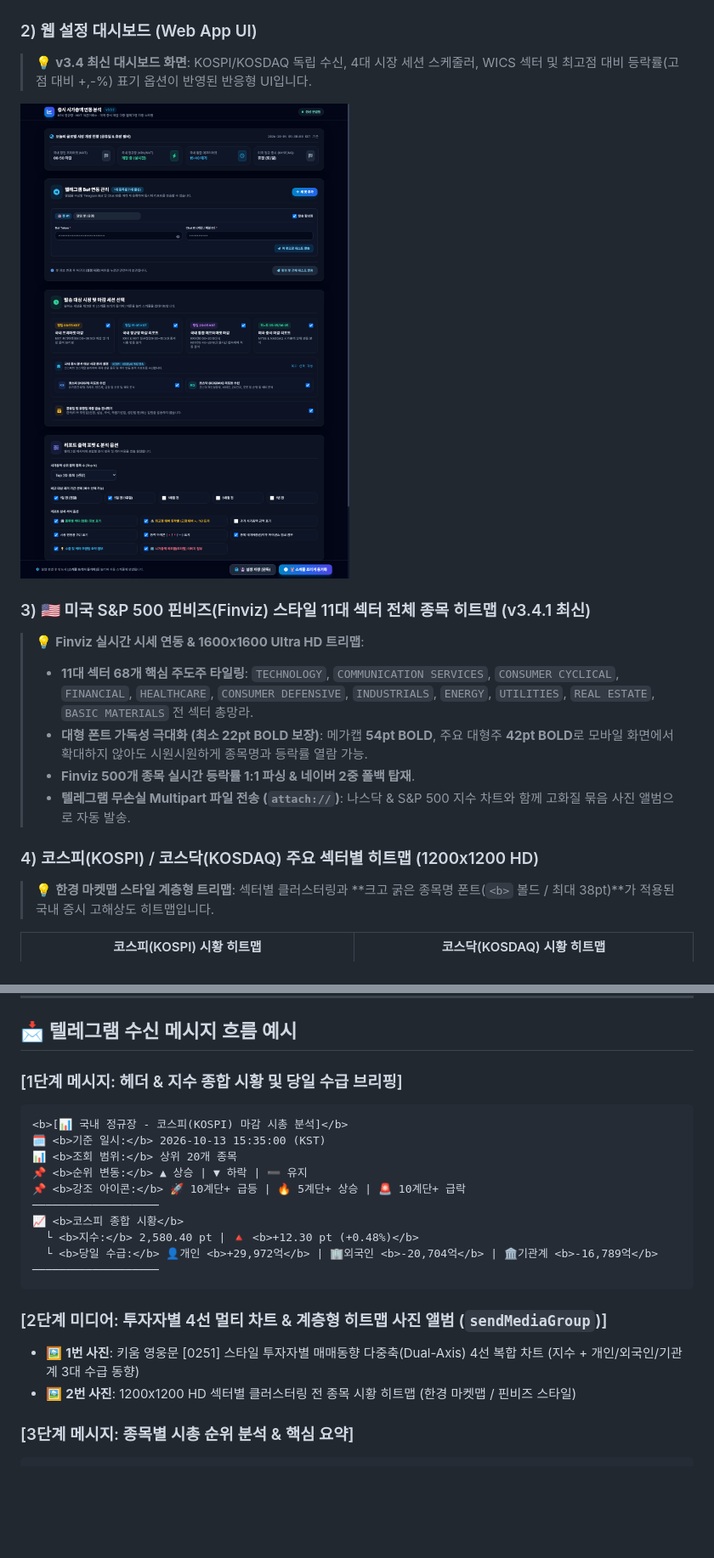
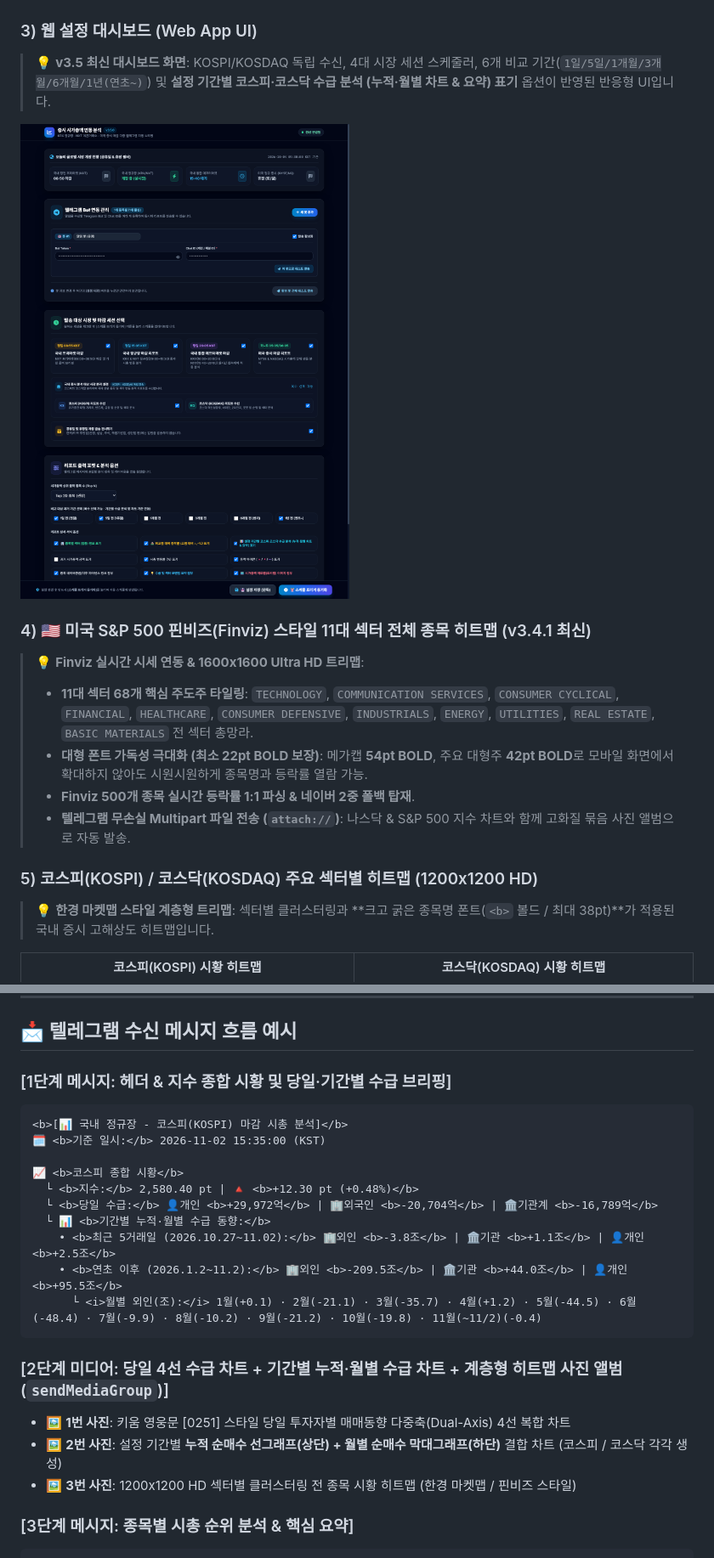
Before and after one commit to moozuknet/StockRankInfo, a Markdown page: README.md, 2 parts joined by grey strips. Shown: that part at 85% size. Drawn GitHub-style; pictures changed too: assets/dashboard_preview.png; blank space fills up the shorter version.

Commit message:
feat/docs: 설정 기간별 코스피·코스닥 누적 선그래프 & 월별 막대그래프 수급 분석 추가 및 문서/스크린샷 갱신 (v3.5.0)

````diff
--- a/README.md
+++ b/README.md
@@ -17,19 +26,19 @@
 | :---: | :---: |
 | ![코스피 수급 멀티 차트](assets/preview_option2_multiline_chart.png) | ![코스닥 수급 멀티 차트](assets/preview_kosdaq_trend.png) |
 
-### 2) 웹 설정 대시보드 (Web App UI)
-> 💡 **v3.4 최신 대시보드 화면**: KOSPI/KOSDAQ 독립 수신, 4대 시장 세션 스케줄러, WICS 섹터 및 최고점 대비 등락률(고점 대비 +,-%) 표기 옵션이 반영된 반응형 UI입니다.
+### 3) 웹 설정 대시보드 (Web App UI)
+> 💡 **v3.5 최신 대시보드 화면**: KOSPI/KOSDAQ 독립 수신, 4대 시장 세션 스케줄러, 6개 비교 기간(`1일/5일/1개월/3개월/6개월/1년(연초~)`) 및 **설정 기간별 코스피·코스닥 수급 분석 (누적·월별 차트 & 요약) 표기** 옵션이 반영된 반응형 UI입니다.
 
 ![웹 대시보드 미리보기](assets/dashboard_preview.png)
 
-### 3) 🇺🇸 미국 S&P 500 핀비즈(Finviz) 스타일 11대 섹터 전체 종목 히트맵 (v3.4.1 최신)
+### 4) 🇺🇸 미국 S&P 500 핀비즈(Finviz) 스타일 11대 섹터 전체 종목 히트맵 (v3.4.1 최신)
 > 💡 **Finviz 실시간 시세 연동 & 1600x1600 Ultra HD 트리맵**:
 > - **11대 섹터 68개 핵심 주도주 타일링**: `TECHNOLOGY`, `COMMUNICATION SERVICES`, `CONSUMER CYCLICAL`, `FINANCIAL`, `HEALTHCARE`, `CONSUMER DEFENSIVE`, `INDUSTRIALS`, `ENERGY`, `UTILITIES`, `REAL ESTATE`, `BASIC MATERIALS` 전 섹터 총망라.
 > - **대형 폰트 가독성 극대화 (최소 22pt BOLD 보장)**: 메가캡 **54pt BOLD**, 주요 대형주 **42pt BOLD**로 모바일 화면에서 확대하지 않아도 시원시원하게 종목명과 등락률 열람 가능.
 > - **Finviz 500개 종목 실시간 등락률 1:1 파싱 & 네이버 2중 폴백 탑재**.
 > - **텔레그램 무손실 Multipart 파일 전송 (`attach://`)**: 나스닥 & S&P 500 지수 차트와 함께 고화질 묶음 사진 앨범으로 자동 발송.
 
-### 4) 코스피(KOSPI) / 코스닥(KOSDAQ) 주요 섹터별 히트맵 (1200x1200 HD)
+### 5) 코스피(KOSPI) / 코스닥(KOSDAQ) 주요 섹터별 히트맵 (1200x1200 HD)
 > 💡 **한경 마켓맵 스타일 계층형 트리맵**: 섹터별 클러스터링과 **크고 굵은 종목명 폰트(`<b>` 볼드 / 최대 38pt)**가 적용된 국내 증시 고해상도 히트맵입니다.
 
 | 코스피(KOSPI) 시황 히트맵 | 코스닥(KOSDAQ) 시황 히트맵 |
@@ -130,23 +142,24 @@ flowchart TD
 
 ## 📩 텔레그램 수신 메시지 흐름 예시
 
-### [1단계 메시지: 헤더 & 지수 종합 시황 및 당일 수급 브리핑]
+### [1단계 메시지: 헤더 & 지수 종합 시황 및 당일·기간별 수급 브리핑]
 ```html
 <b>[📊 국내 정규장 - 코스피(KOSPI) 마감 시총 분석]</b>
-🗓 <b>기준 일시:</b> 2026-10-13 15:35:00 (KST)
-📊 <b>조회 범위:</b> 상위 20개 종목
-📌 <b>순위 변동:</b> ▲ 상승 | ▼ 하락 | ➖ 유지
-📌 <b>강조 아이콘:</b> 🚀 10계단+ 급등 | 🔥 5계단+ 상승 | 🚨 10계단+ 급락
-───────────────────
+🗓 <b>기준 일시:</b> 2026-11-02 15:35:00 (KST)
+
 📈 <b>코스피 종합 시황</b>
   └ <b>지수:</b> 2,580.40 pt | 🔺 <b>+12.30 pt (+0.48%)</b>
   └ <b>당일 수급:</b> 👤개인 <b>+29,972억</b> | 🏢외국인 <b>-20,704억</b> | 🏛기관계 <b>-16,789억</b>
-───────────────────
+  └ 📊 <b>기간별 누적·월별 수급 동향:</b>
+    • <b>최근 5거래일 (2026.10.27~11.02):</b> 🏢외인 <b>-3.8조</b> | 🏛기관 <b>+1.1조</b> | 👤개인 <b>+2.5조</b>
+    • <b>연초 이후 (2026.1.2~11.2):</b> 🏢외인 <b>-209.5조</b> | 🏛기관 <b>+44.0조</b> | 👤개인 <b>+95.5조</b>
+      └ <i>월별 외인(조):</i> 1월(+0.1) · 2월(-21.1) · 3월(-35.7) · 4월(+1.2) · 5월(-44.5) · 6월(-48.4) · 7월(-9.9) · 8월(-10.2) · 9월(-21.2) · 10월(-19.8) · 11월(~11/2)(-0.4)
 ```
 
-### [2단계 미디어: 투자자별 4선 멀티 차트 & 계층형 히트맵 사진 앨범 (`sendMediaGroup`)]
-- 🖼️ **1번 사진**: 키움 영웅문 [0251] 스타일 투자자별 매매동향 다중축(Dual-Axis) 4선 복합 차트 (지수 + 개인/외국인/기관계 3대 수급 동향)
-- 🖼️ **2번 사진**: 1200x1200 HD 섹터별 클러스터링 전 종목 시황 히트맵 (한경 마켓맵 / 핀비즈 스타일)
+### [2단계 미디어: 당일 4선 수급 차트 + 기간별 누적·월별 수급 차트 + 계층형 히트맵 사진 앨범 (`sendMediaGroup`)]
+- 🖼️ **1번 사진**: 키움 영웅문 [0251] 스타일 당일 투자자별 매매동향 다중축(Dual-Axis) 4선 복합 차트
+- 🖼️ **2번 사진**: 설정 기간별 **누적 순매수 선그래프(상단) + 월별 순매수 막대그래프(하단)** 결합 차트 (코스피 / 코스닥 각각 생성)
+- 🖼️ **3번 사진**: 1200x1200 HD 섹터별 클러스터링 전 종목 시황 히트맵 (한경 마켓맵 / 핀비즈 스타일)
 
 ### [3단계 메시지: 종목별 시총 순위 분석 & 핵심 요약]
 ```html
````
Also changed, not shown: other parts of README.md (+19 -6 lines), DEVELOPMENT_GUIDE.md (+17 -1 lines), assets/preview_kosdaq_period_supply.png (added), assets/preview_kospi_period_supply.png (added), 4 other files.
